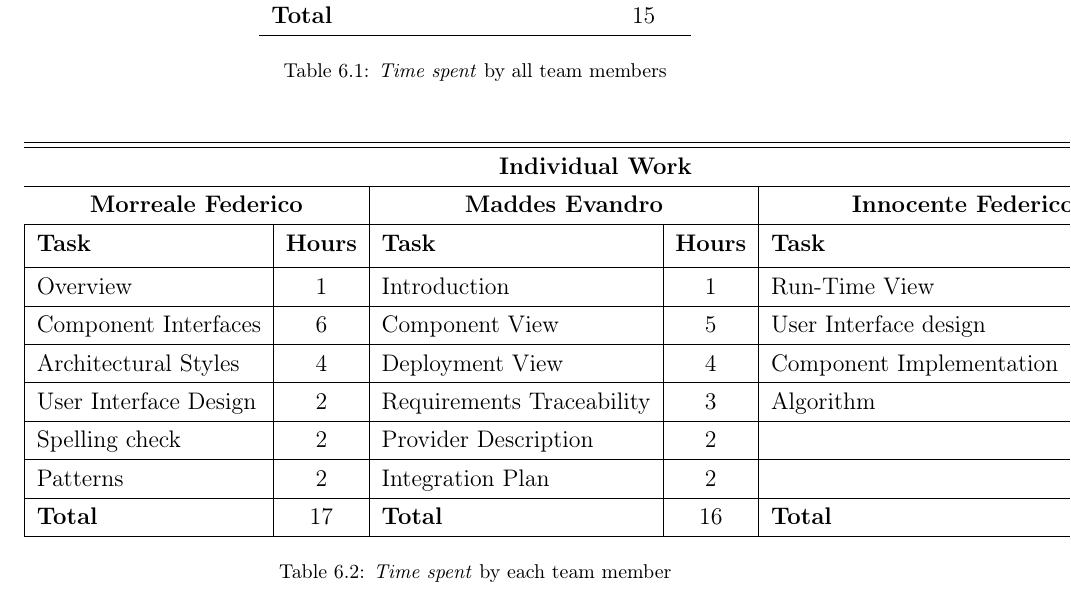
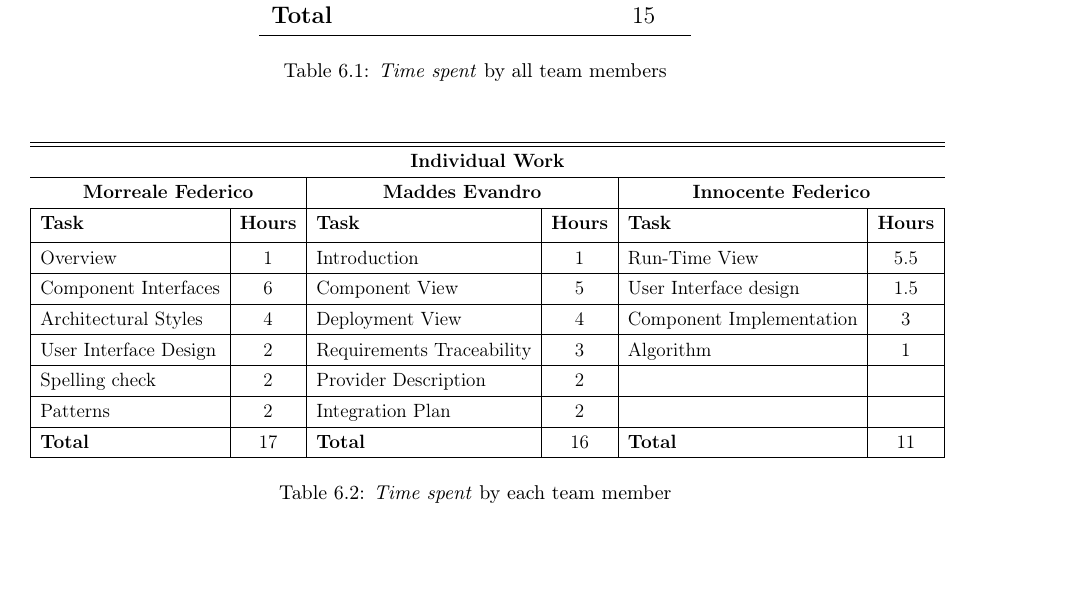
Before and after one commit to fedy97/SafeStreets-Frontend-Flutter, a LaTeX document (DD/DD.tex, which reads DD/effort_spent/effort_spent.tex): part of page 49 of 50, cut so that both start at the same text. Compiled offline with pdfLaTeX.

Commit message:
sistemate due cose qua e la

```diff
--- a/DD/effort_spent/effort_spent.tex
+++ b/DD/effort_spent/effort_spent.tex
@@ -49,7 +50,7 @@
             \hline
             Architectural Styles & 4
             & Deployment View & 4
-            & Component Implementation & 2.5  \\
+            & Component Implementation & 3  \\
             \hline
             User Interface Design & 2
             & Requirements Traceability & 3
@@ -67,7 +68,7 @@
             & \textbf{Total} & 16
             & \textbf{Total} & 11  \\
             \hline
-        \end{tabular}
+        \end{tabular}}
         \caption{\textit{Time spent} by each team member}
         \label{fig:Time spent by each team member}
     \end{table}
```
Also changed, not shown: DD/effort_spent/effort_spent.tex (1 more changed lines).
